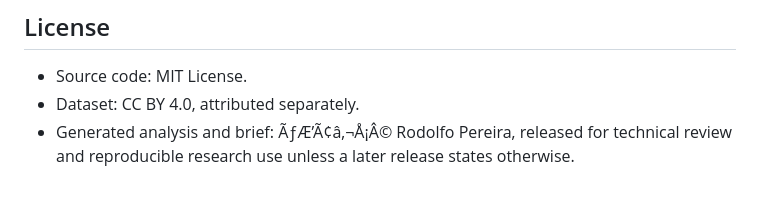
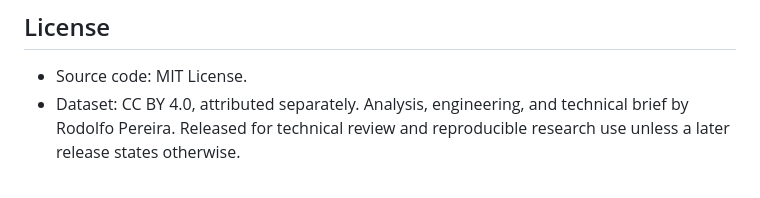
Before and after one commit to rolffcoelho-bravo/industrial-adaptive-energy-intelligence, a Markdown page: README.md, the part around the change. GitHub-like rendering.

Commit message:
Repair attribution encoding and strengthen authorship statement

```diff
--- a/README.md
+++ b/README.md
@@ -127,4 +127,4 @@ Do not invite reviewers to an empty or broken repository. Make the repository pu
 
 - Source code: MIT License.
 - Dataset: CC BY 4.0, attributed separately.
-- Generated analysis and brief: ÃƒÆ’Ã¢â‚¬Å¡Â© Rodolfo Pereira, released for technical review and reproducible research use unless a later release states otherwise.
+Analysis, engineering, and technical brief by Rodolfo Pereira. Released for technical review and reproducible research use unless a later release states otherwise.
```
